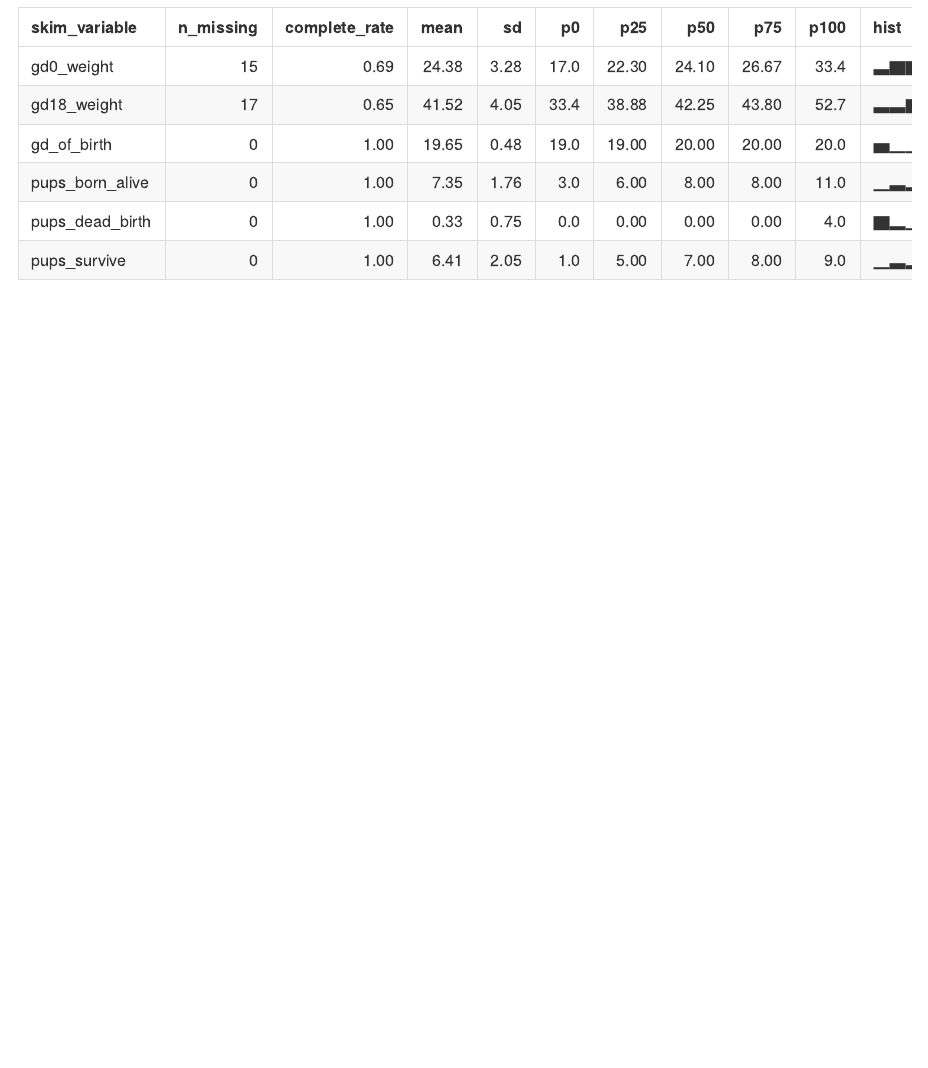
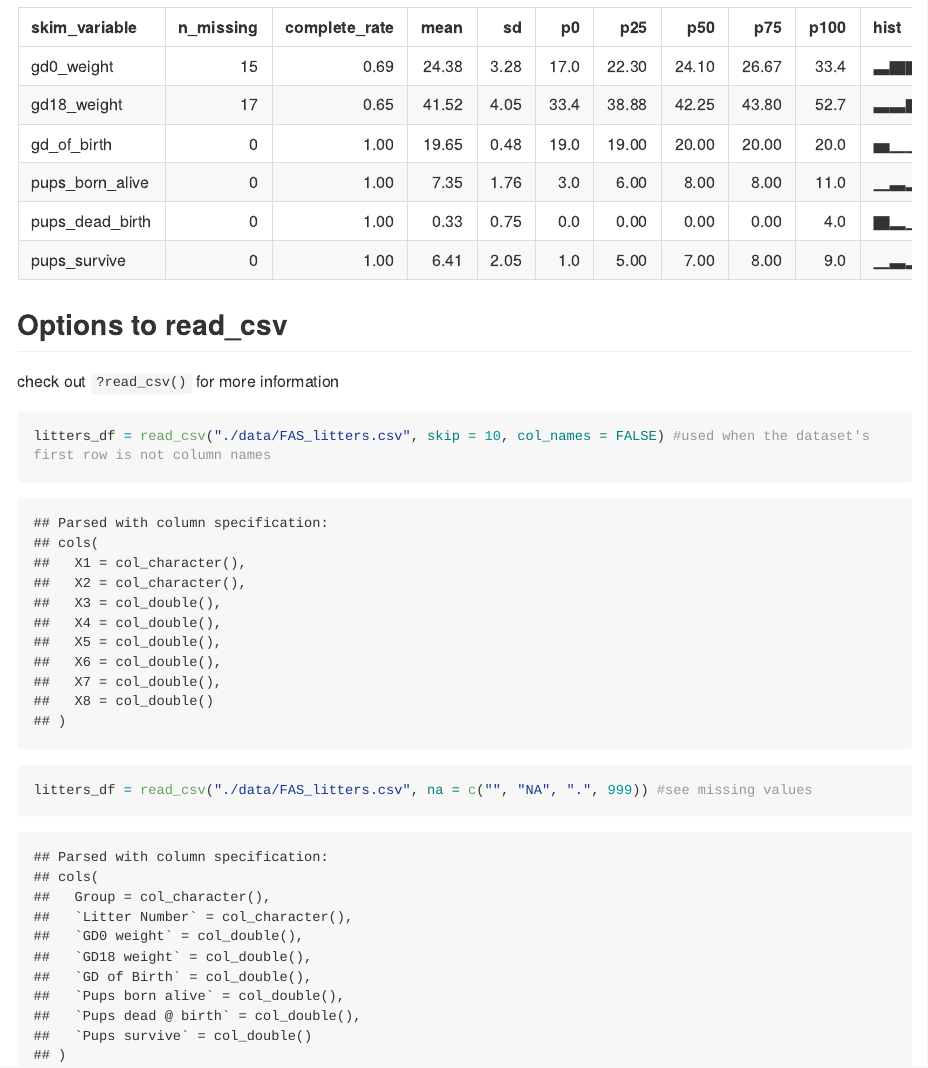
Before and after one commit to jingyi-z419/data_wrangling_I, an R Markdown document (data_import.Rmd): the page in a window 1100 px wide, from 2450 px down. The pictures show the output file data_import.md that the author committed with the source, drawn offline in the style of GitHub; long lines of code are wrapped.

Commit message:
options to read_csv

````diff
--- a/data_import.Rmd
+++ b/data_import.Rmd
@@ -32,3 +32,14 @@ tail(litters_df)
 ```{r}
 skimr::skim(litters_df)  #not used that much
 ```
+
+
+## Options to read_csv
+
+check out `?read_csv()` for more information
+
+```{r}
+litters_df = read_csv("./data/FAS_litters.csv", skip = 10, col_names = FALSE) #used when the dataset's first row is not column names
+
+litters_df = read_csv("./data/FAS_litters.csv", na = c("", "NA", ".", 999)) #see missing values
+```
````
Also changed, not shown: data_import.md.
